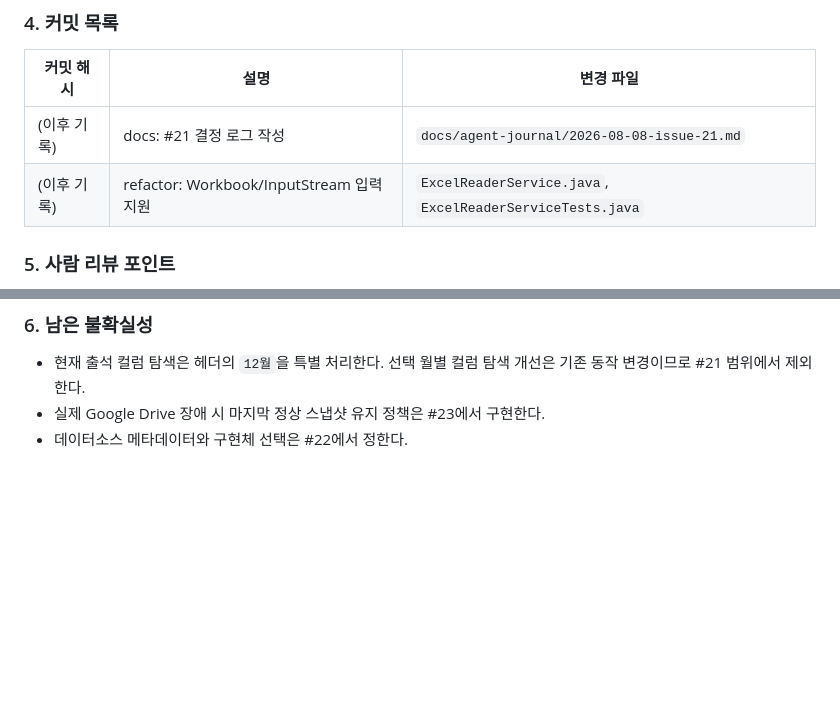
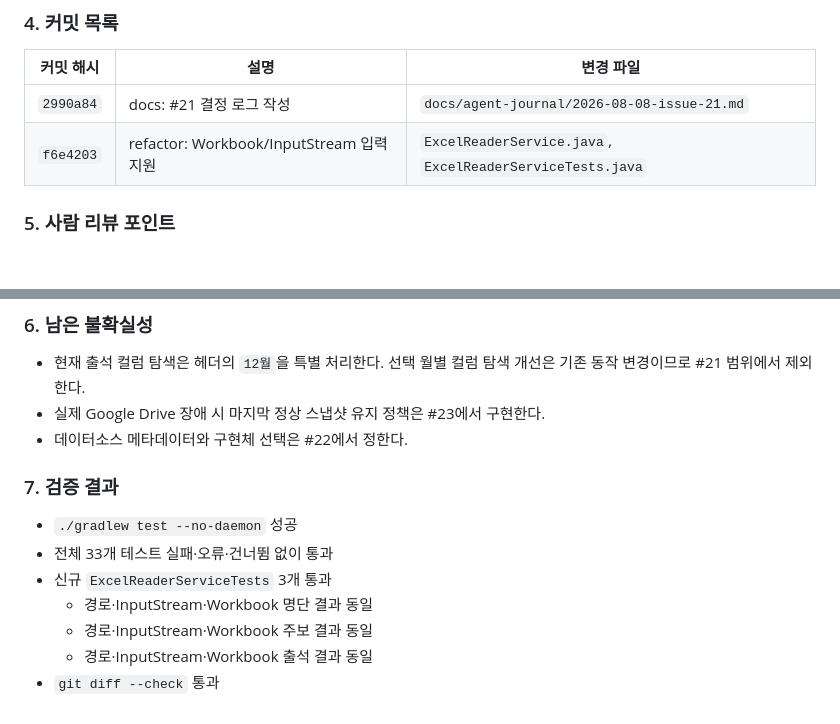
Before and after one commit to chanheess/church-management, a Markdown page: docs/agent-journal/2026-08-08-issue-21.md, 2 parts joined by grey strips. Rendered like a GitHub page; blank space fills up the shorter version.

Commit message:
[#21] docs: #21 검증 결과 기록

```diff
--- a/docs/agent-journal/2026-08-08-issue-21.md
+++ b/docs/agent-journal/2026-08-08-issue-21.md
@@ -39,8 +39,8 @@
 
 | 커밋 해시 | 설명 | 변경 파일 |
 |---|---|---|
-| (이후 기록) | docs: #21 결정 로그 작성 | `docs/agent-journal/2026-08-08-issue-21.md` |
-| (이후 기록) | refactor: Workbook/InputStream 입력 지원 | `ExcelReaderService.java`, `ExcelReaderServiceTests.java` |
+| `2990a84` | docs: #21 결정 로그 작성 | `docs/agent-journal/2026-08-08-issue-21.md` |
+| `f6e4203` | refactor: Workbook/InputStream 입력 지원 | `ExcelReaderService.java`, `ExcelReaderServiceTests.java` |
 
 ### 5. 사람 리뷰 포인트
 
@@ -54,3 +54,13 @@
 - 현재 출석 컬럼 탐색은 헤더의 `12월`을 특별 처리한다. 선택 월별 컬럼 탐색 개선은 기존 동작 변경이므로 #21 범위에서 제외한다.
 - 실제 Google Drive 장애 시 마지막 정상 스냅샷 유지 정책은 #23에서 구현한다.
 - 데이터소스 메타데이터와 구현체 선택은 #22에서 정한다.
+
+### 7. 검증 결과
+
+- `./gradlew test --no-daemon` 성공
+- 전체 33개 테스트 실패·오류·건너뜀 없이 통과
+- 신규 `ExcelReaderServiceTests` 3개 통과
+  - 경로·InputStream·Workbook 명단 결과 동일
+  - 경로·InputStream·Workbook 주보 결과 동일
+  - 경로·InputStream·Workbook 출석 결과 동일
+- `git diff --check` 통과
```
